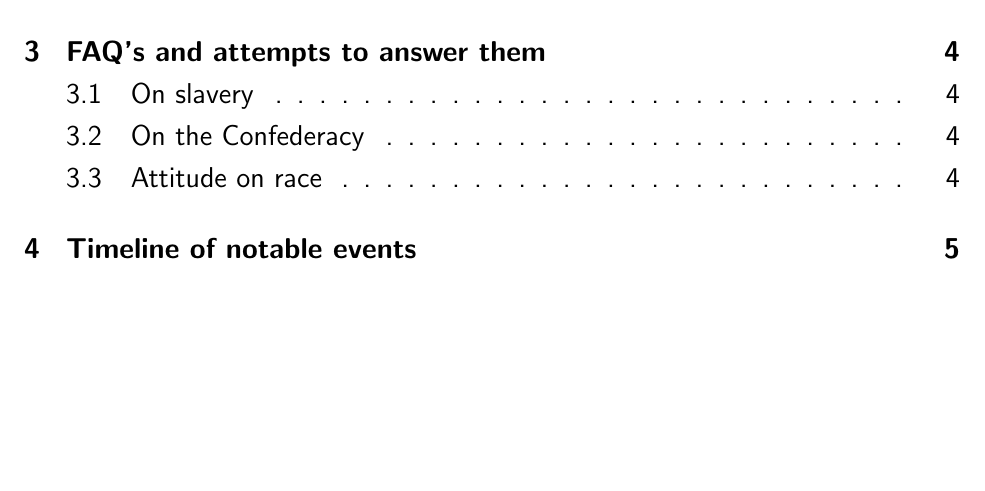
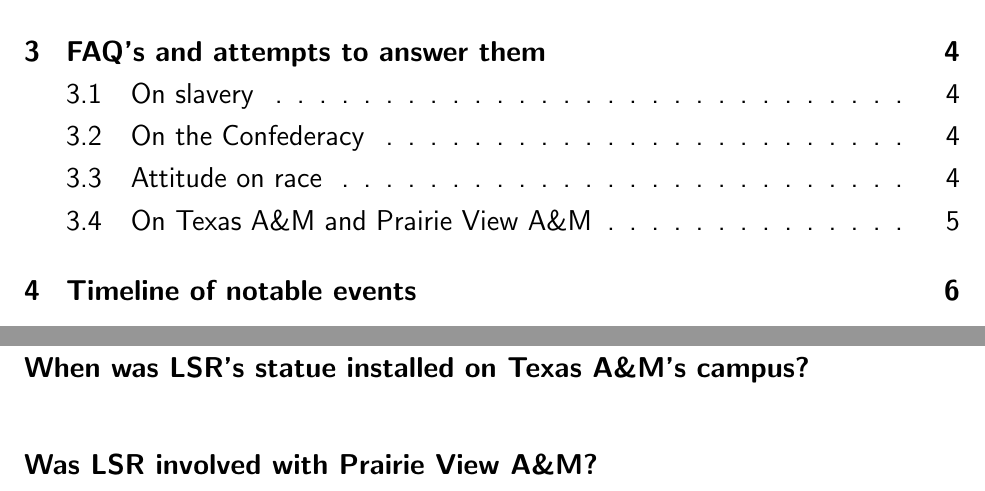
Before and after one commit to simplyrangel/lsr-history, a LaTeX document (lsr_history.tex): part of page 2 of 10 before the commit and two parts of pages 2 and 5 of 11 after it, the two joined at a grey line, cut so that both start at the same text, the shorter picture padded with empty space. Compiled offline with pdfLaTeX.

Commit message:
TAMU and Prairie View AM section added to FAQ's.

```diff
--- a/lsr_history.tex
+++ b/lsr_history.tex
@@ -57,22 +57,26 @@
 \section{FAQ's and attempts to answer them}
 
 \subsection{On slavery}
-\textbf{Did LSR ever own slaves? \\}
+\textbf{Did LSR ever own slaves? \\ }
 
-\textbf{Did LSR condone slavery? \\}
+\textbf{Did LSR condone slavery? \\ }
 
 \subsection{On the Confederacy}
 \textbf{What did LSR think about the Confederate States of America? \\}
 
-\textbf{Did LSR serve in the Confederate Army? \\}
+\textbf{Did LSR serve in the Confederate Army? \\ }
 
 \subsection{Attitude on race}
-\textbf{Was LSR a member of the Klu Klux Klan? \\}
+\textbf{Was LSR a member of the Klu Klux Klan? \\ }
 
-\textbf{What was LSR's attitude towards racial minorities, particularly African Americans? \\}
+\textbf{What was LSR's attitude towards racial minorities, particularly African Americans? \\ }
 
-\textbf{What did the contemporary black community think of LSR? \\}
+\textbf{What did the contemporary black community think of LSR? \\ }
 
+\subsection{On Texas A\&M and Prairie View A\&M}
+\textbf{When was LSR's statue installed on Texas A\&M's campus? \\ }
+
+\textbf{Was LSR involved with Prairie View A\&M? \\ }
 
 % -----------------------------------------------------
 % Timeline.
```
